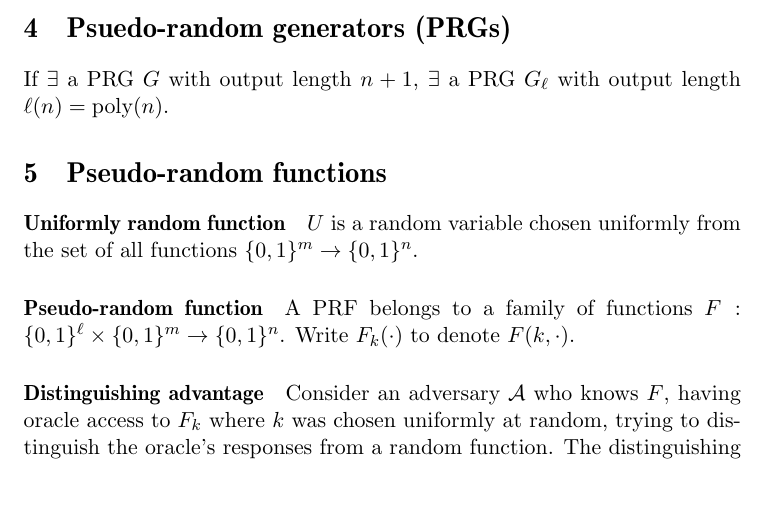
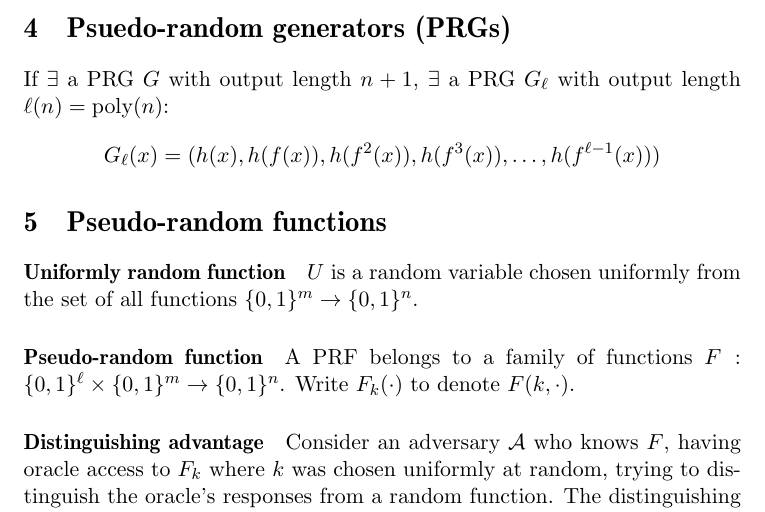
Before and after one commit to chris-martin/crypto-notes, a LaTeX document (crypto.tex): part of page 5 of 18, cut so that both start at the same text, the shorter picture padded with empty space. Compiled offline with pdfLaTeX.

Commit message:
prg expansion

```diff
--- a/crypto.tex
+++ b/crypto.tex
@@ -247,7 +247,8 @@ Overall, succeeds w.p. $\ge \alpha(n)/2$.
 \section{Psuedo-random generators (PRGs)}
 
 If $\exists$ a PRG $G$ with output length $n+1$, $\exists$ a PRG $G_\ell$ with
-output length $\ell(n) = \poly(n)$.
+output length $\ell(n) = \poly(n)$:
+\[G_\ell(x) = ( h(x), h(f(x)), h(f^2(x)), h(f^3(x)), \ldots, h(f^{\ell-1}(x)) )\]
 
 \section{Pseudo-random functions}
 
```
